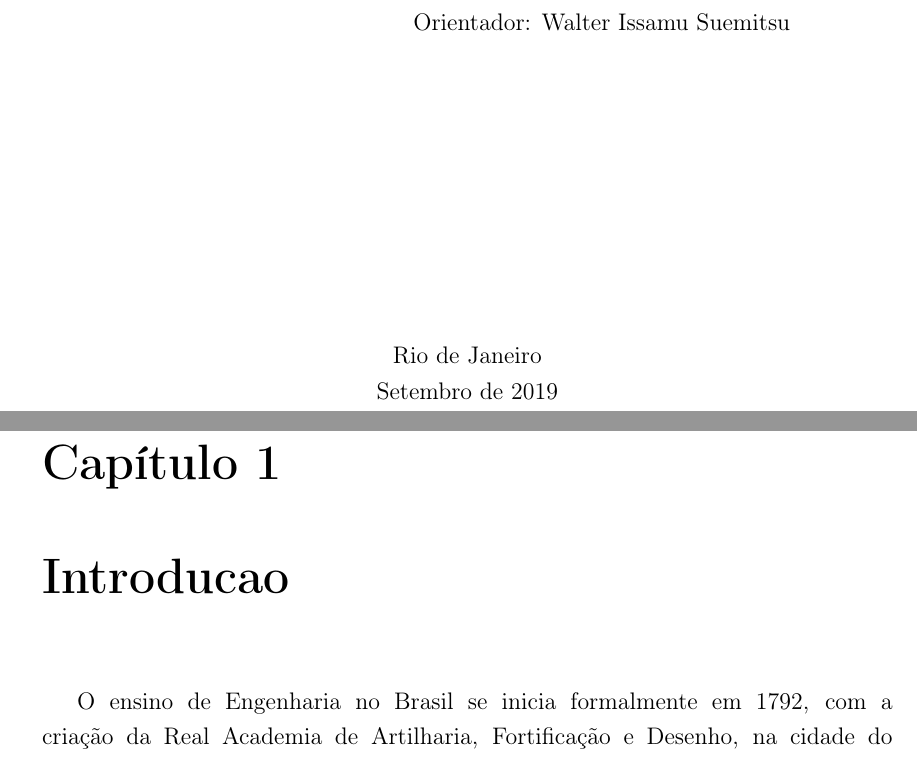
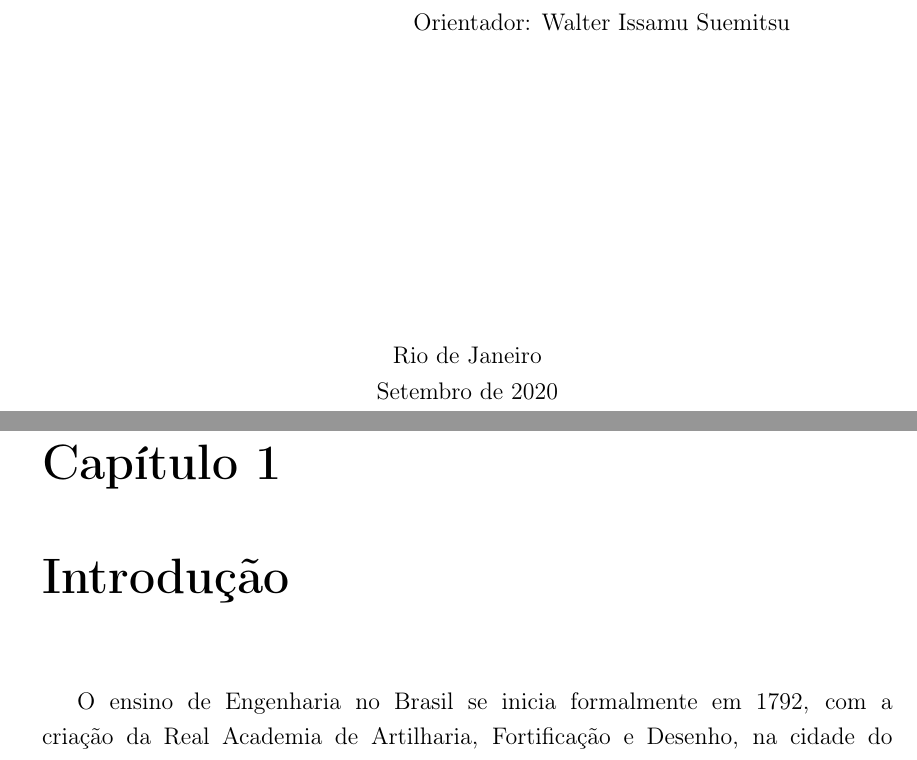
Before and after one commit to lucaslaurentino/tcc, a LaTeX thesis (Projeto.tex, which reads intro.tex): two parts of pages 1 and 10 of 19, joined at a grey line, cut so that both start at the same text. Compiled offline with pdfLaTeX.

Commit message:
add: acentos na introdução

```diff
--- a/Projeto.tex
+++ b/Projeto.tex
@@ -28,7 +28,7 @@
 
     \department{EET}
 
-    \date{09}{2019}
+    \date{09}{2020}
 
     \keyword{Ensino de Engenharia}
     \keyword{\textit{Problem Based Learning}}
--- a/intro.tex
+++ b/intro.tex
@@ -1,4 +1,4 @@
-\chapter{Introducao} \label{ch:intro}
+\chapter{Introdução} \label{ch:intro}
 
 	O ensino de Engenharia no Brasil se inicia formalmente em 1792, com a criação da Real Academia de Artilharia, Fortificação e Desenho, na cidade do Rio de Janeiro. Esta foi precursora da Escola Politécnica da Universidade Federal do Rio de Janeiro (Poli\abbrev{Poli}{Escola Politécnica}/UFRJ\abbrev{UFRJ}{Universidade Federal do Rio de Janeiro}) e também do Instituto Militar de Engenharia \cite{surgimento_engenharia_brasil}.\\
 
```
Also changed, not shown: Projeto.pdf, 5 other files.
